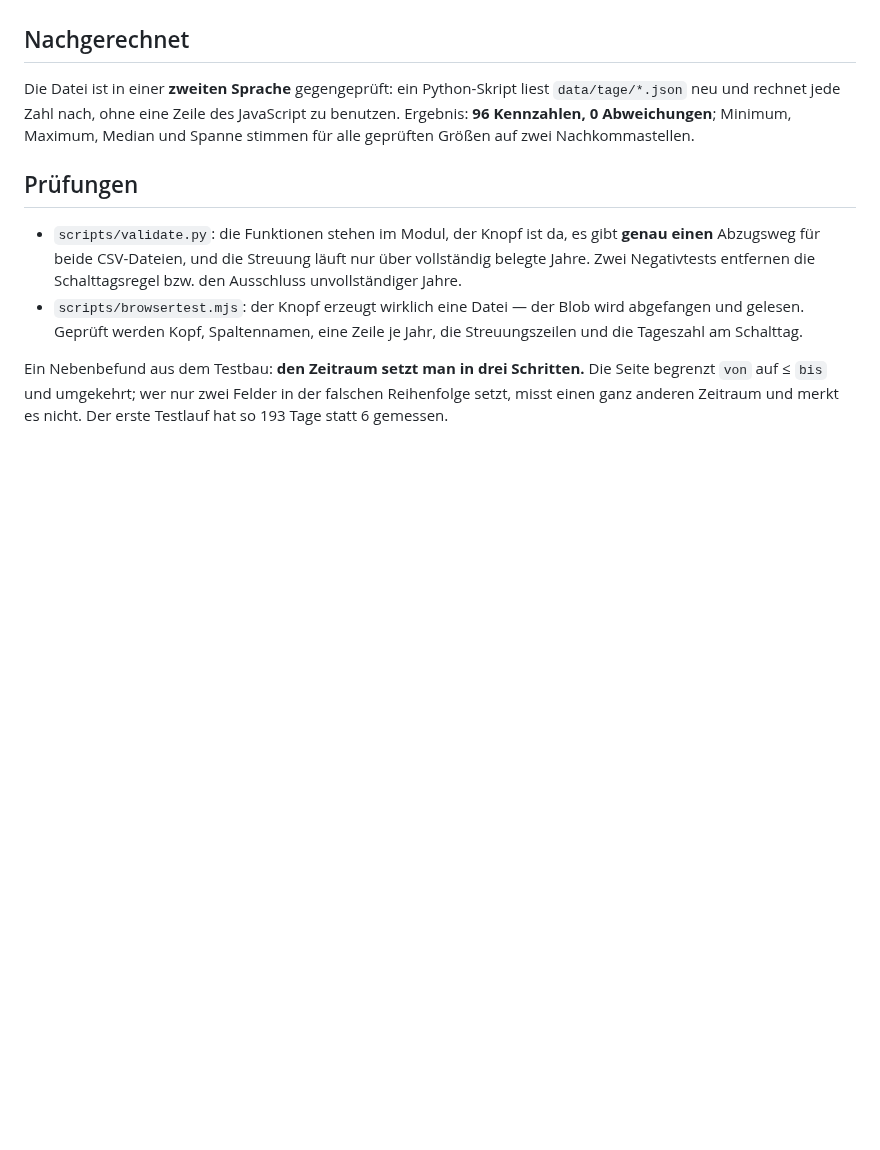
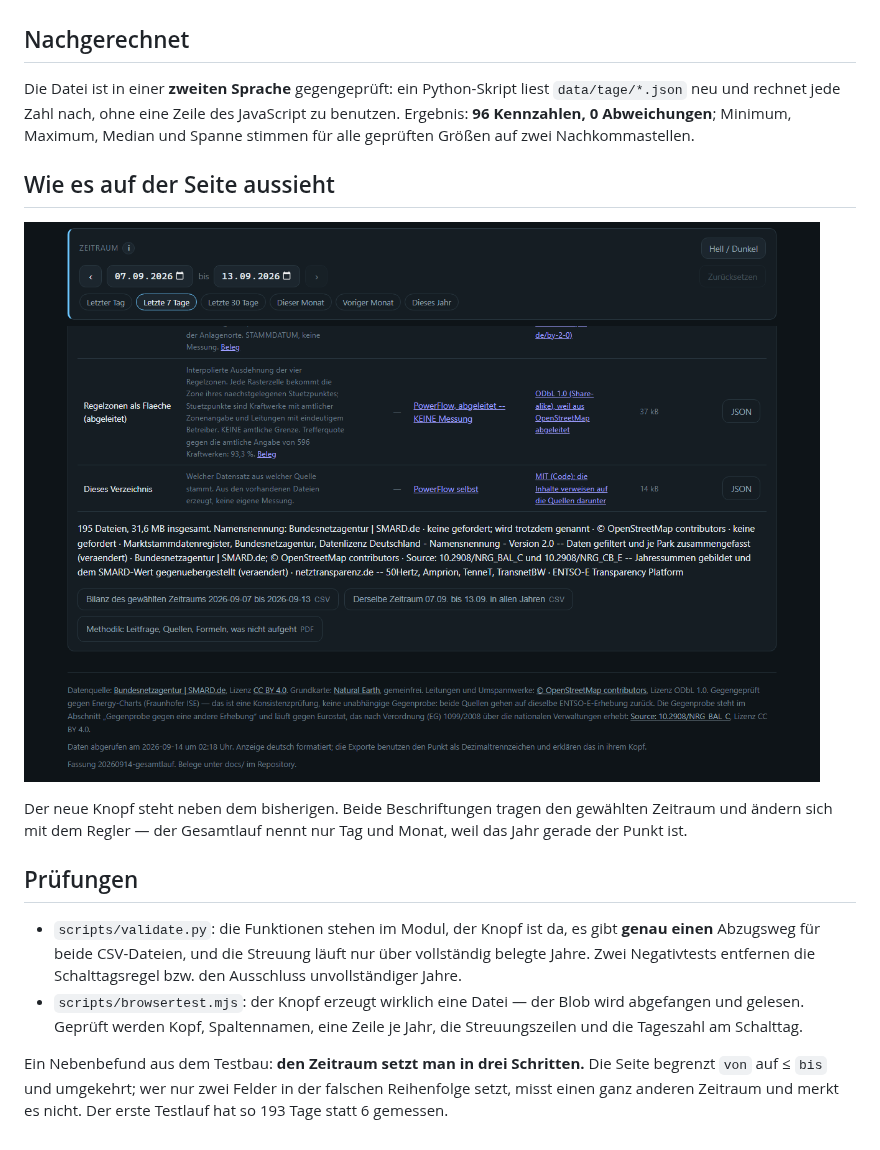
Before and after one commit to icrfornax/PowerFlow, a Markdown page: docs/beleg-gesamtlauf.md, the part around the change. Rendered like a GitHub page; pictures changed too: docs/Screens/Abzuege_Gesamtlauf.png (added); blank space fills up the shorter version.

```diff
--- a/docs/beleg-gesamtlauf.md
+++ b/docs/beleg-gesamtlauf.md
@@ -100,6 +100,14 @@ JavaScript zu benutzen. Ergebnis: **96 Kennzahlen, 0 Abweichungen**; Minimum,
 Maximum, Median und Spanne stimmen für alle geprüften Größen auf zwei
 Nachkommastellen.
 
+## Wie es auf der Seite aussieht
+
+![Die drei Abzugsknöpfe](Screens/Abzuege_Gesamtlauf.png)
+
+Der neue Knopf steht neben dem bisherigen. Beide Beschriftungen tragen den
+gewählten Zeitraum und ändern sich mit dem Regler — der Gesamtlauf nennt nur
+Tag und Monat, weil das Jahr gerade der Punkt ist.
+
 ## Prüfungen
 
 - `scripts/validate.py`: die Funktionen stehen im Modul, der Knopf ist da, es
```
Also changed, not shown: 1 other file.
